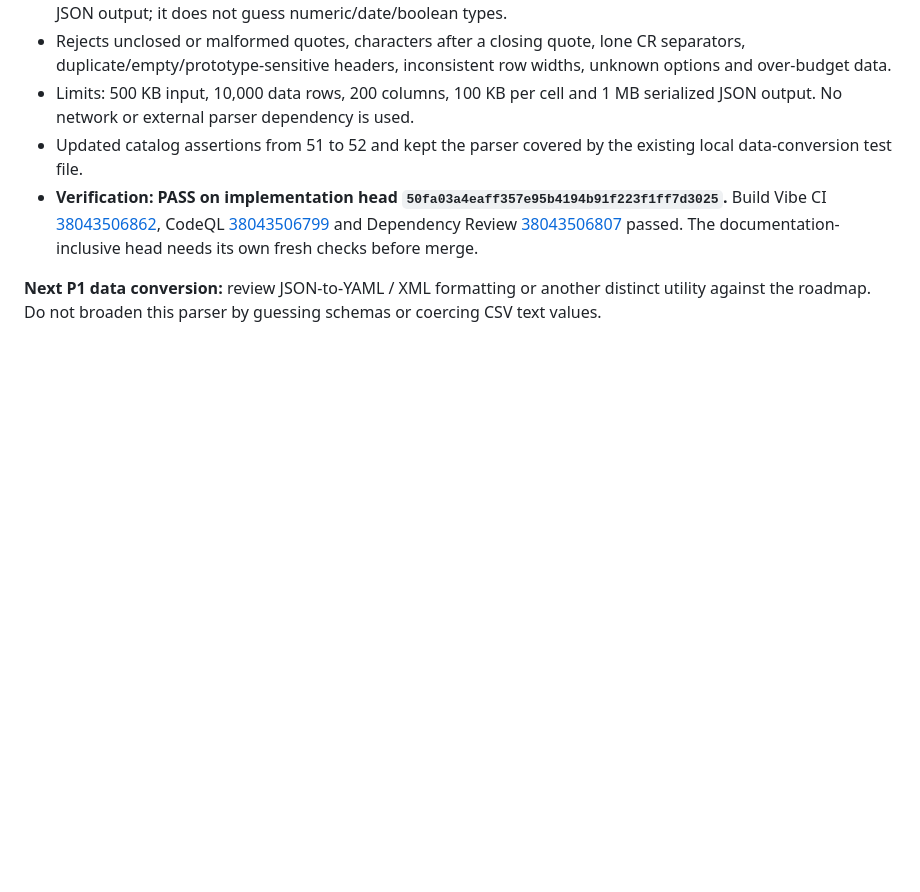
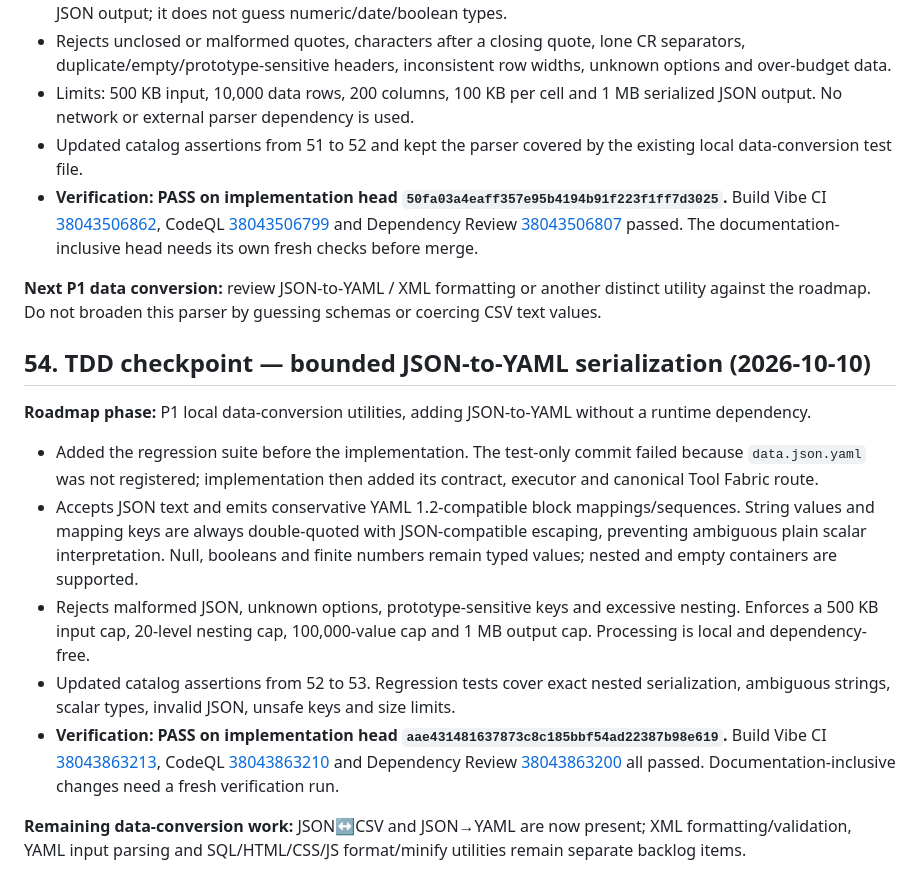
Before and after one commit to MuhammadAsimdeveloper/CodingVibes, a Markdown page: docs/BUILD_VIBE_LAUNCH_PLAN.md, the part around the change. Rendered like a GitHub page; blank space fills up the shorter version.

Commit message:
docs: record JSON-to-YAML TDD and verification checkpoint

```diff
--- a/docs/BUILD_VIBE_LAUNCH_PLAN.md
+++ b/docs/BUILD_VIBE_LAUNCH_PLAN.md
@@ -1073,3 +1073,15 @@ The existing Tool Fabric now defines four bounded local PDF tools: `pdf.info`, `
 - **Verification: PASS on implementation head `50fa03a4eaff357e95b4194b91f223f1ff7d3025`.** Build Vibe CI [38043506862](https://github.com/MuhammadAsimdeveloper/CodingVibes/actions/runs/38043506862), CodeQL [38043506799](https://github.com/MuhammadAsimdeveloper/CodingVibes/actions/runs/38043506799) and Dependency Review [38043506807](https://github.com/MuhammadAsimdeveloper/CodingVibes/actions/runs/38043506807) passed. The documentation-inclusive head needs its own fresh checks before merge.
 
 **Next P1 data conversion:** review JSON-to-YAML / XML formatting or another distinct utility against the roadmap. Do not broaden this parser by guessing schemas or coercing CSV text values.
+
+## 54. TDD checkpoint — bounded JSON-to-YAML serialization (2026-10-10)
+
+**Roadmap phase:** P1 local data-conversion utilities, adding JSON-to-YAML without a runtime dependency.
+
+- Added the regression suite before the implementation. The test-only commit failed because `data.json.yaml` was not registered; implementation then added its contract, executor and canonical Tool Fabric route.
+- Accepts JSON text and emits conservative YAML 1.2-compatible block mappings/sequences. String values and mapping keys are always double-quoted with JSON-compatible escaping, preventing ambiguous plain scalar interpretation. Null, booleans and finite numbers remain typed values; nested and empty containers are supported.
+- Rejects malformed JSON, unknown options, prototype-sensitive keys and excessive nesting. Enforces a 500 KB input cap, 20-level nesting cap, 100,000-value cap and 1 MB output cap. Processing is local and dependency-free.
+- Updated catalog assertions from 52 to 53. Regression tests cover exact nested serialization, ambiguous strings, scalar types, invalid JSON, unsafe keys and size limits.
+- **Verification: PASS on implementation head `aae431481637873c8c185bbf54ad22387b98e619`.** Build Vibe CI [38043863213](https://github.com/MuhammadAsimdeveloper/CodingVibes/actions/runs/38043863213), CodeQL [38043863210](https://github.com/MuhammadAsimdeveloper/CodingVibes/actions/runs/38043863210) and Dependency Review [38043863200](https://github.com/MuhammadAsimdeveloper/CodingVibes/actions/runs/38043863200) all passed. Documentation-inclusive changes need a fresh verification run.
+
+**Remaining data-conversion work:** JSON↔CSV and JSON→YAML are now present; XML formatting/validation, YAML input parsing and SQL/HTML/CSS/JS format/minify utilities remain separate backlog items.
```
